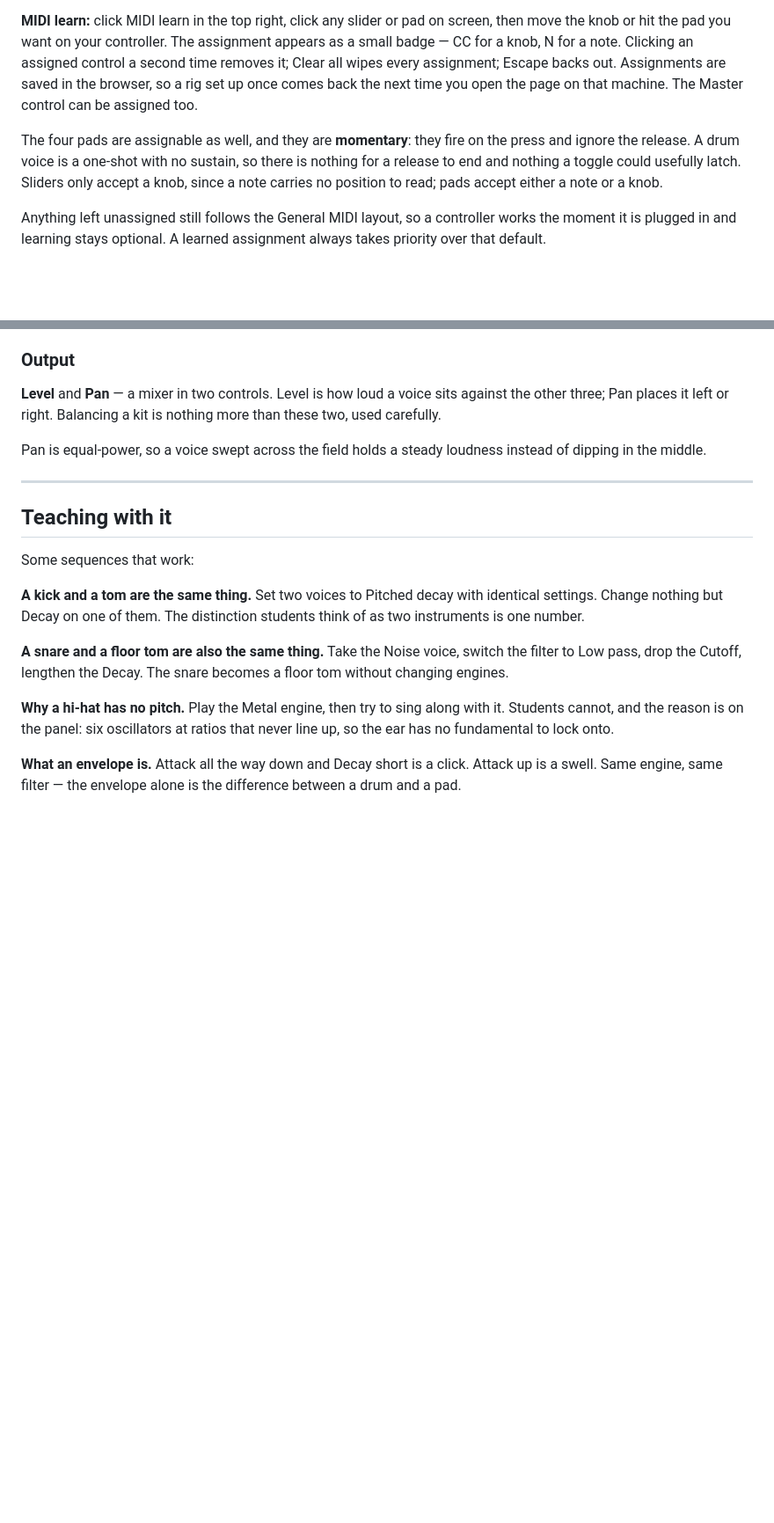
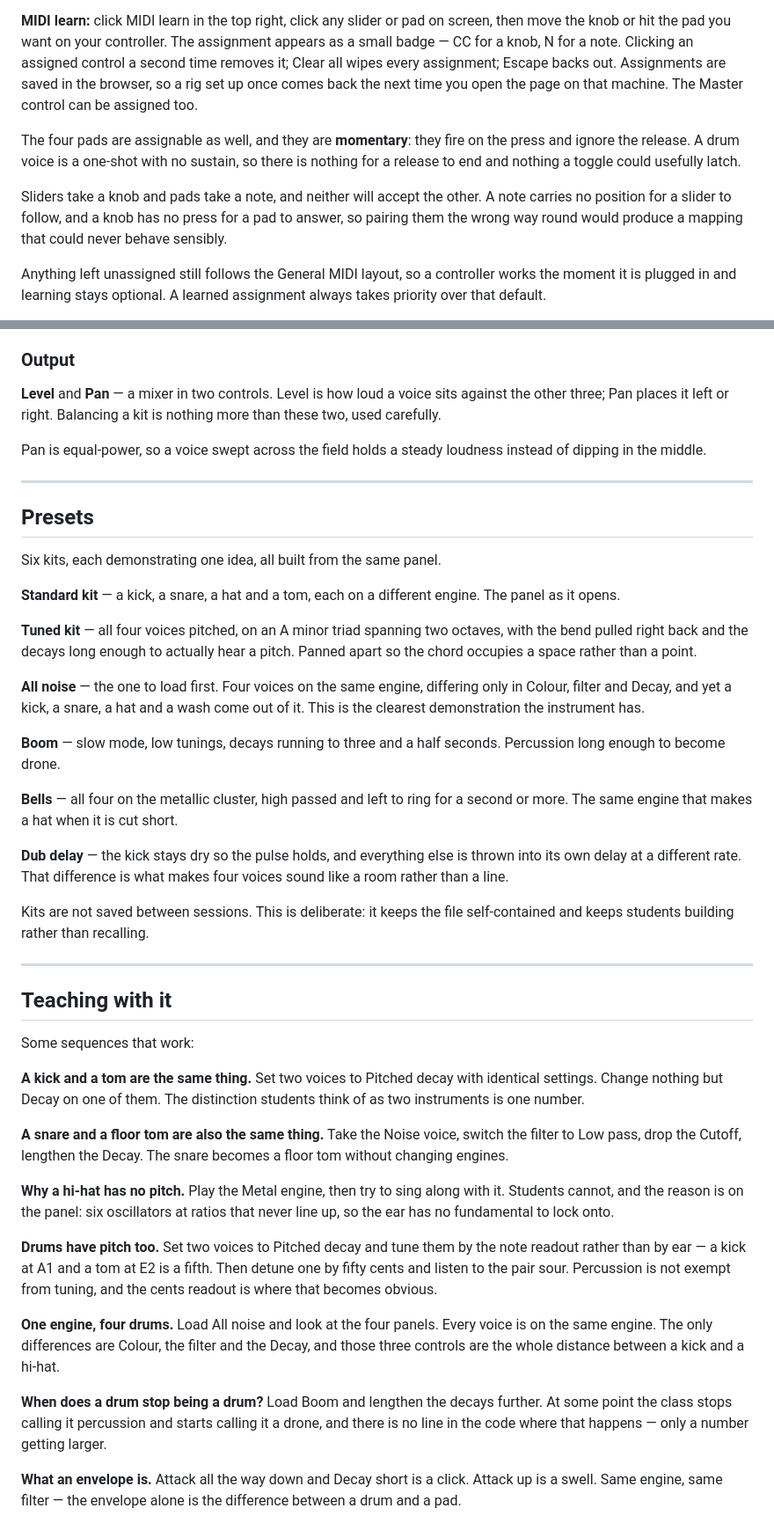
Before and after one commit to slowcities/ADrum, a Markdown page: README.md, 2 parts joined by grey strips. Shown at 88% size. Drawn GitHub-style; blank space fills up the shorter version.

```diff
--- a/README.md
+++ b/README.md
@@ -71,7 +71,9 @@ Headphones recommended. Start with the volume moderate — resonance and delay f
 
 **MIDI learn:** click MIDI learn in the top right, click any slider or pad on screen, then move the knob or hit the pad you want on your controller. The assignment appears as a small badge — CC for a knob, N for a note. Clicking an assigned control a second time removes it; Clear all wipes every assignment; Escape backs out. Assignments are saved in the browser, so a rig set up once comes back the next time you open the page on that machine. The Master control can be assigned too.
 
-The four pads are assignable as well, and they are **momentary**: they fire on the press and ignore the release. A drum voice is a one-shot with no sustain, so there is nothing for a release to end and nothing a toggle could usefully latch. Sliders only accept a knob, since a note carries no position to read; pads accept either a note or a knob.
+The four pads are assignable as well, and they are **momentary**: they fire on the press and ignore the release. A drum voice is a one-shot with no sustain, so there is nothing for a release to end and nothing a toggle could usefully latch.
+
+Sliders take a knob and pads take a note, and neither will accept the other. A note carries no position for a slider to follow, and a knob has no press for a pad to answer, so pairing them the wrong way round would produce a mapping that could never behave sensibly.
 
 Anything left unassigned still follows the General MIDI layout, so a controller works the moment it is plugged in and learning stays optional. A learned assignment always takes priority over that default.
 
@@ -125,6 +129,26 @@ Pan is equal-power, so a voice swept across the field holds a steady loudness in
 
 ---
 
+## Presets
+
+Six kits, each demonstrating one idea, all built from the same panel.
+
+**Standard kit** — a kick, a snare, a hat and a tom, each on a different engine. The panel as it opens.
+
+**Tuned kit** — all four voices pitched, on an A minor triad spanning two octaves, with the bend pulled right back and the decays long enough to actually hear a pitch. Panned apart so the chord occupies a space rather than a point.
+
+**All noise** — the one to load first. Four voices on the same engine, differing only in Colour, filter and Decay, and yet a kick, a snare, a hat and a wash come out of it. This is the clearest demonstration the instrument has.
+
+**Boom** — slow mode, low tunings, decays running to three and a half seconds. Percussion long enough to become drone.
+
+**Bells** — all four on the metallic cluster, high passed and left to ring for a second or more. The same engine that makes a hat when it is cut short.
+
+**Dub delay** — the kick stays dry so the pulse holds, and everything else is thrown into its own delay at a different rate. That difference is what makes four voices sound like a room rather than a line.
+
+Kits are not saved between sessions. This is deliberate: it keeps the file self-contained and keeps students building rather than recalling.
+
+---
+
 ## Teaching with it
 
 Some sequences that work:
@@ -134,6 +158,12 @@ Some sequences that work:
 **A snare and a floor tom are also the same thing.** Take the Noise voice, switch the filter to Low pass, drop the Cutoff, lengthen the Decay. The snare becomes a floor tom without changing engines.
 
 **Why a hi-hat has no pitch.** Play the Metal engine, then try to sing along with it. Students cannot, and the reason is on the panel: six oscillators at ratios that never line up, so the ear has no fundamental to lock onto.
+
+**Drums have pitch too.** Set two voices to Pitched decay and tune them by the note readout rather than by ear — a kick at A1 and a tom at E2 is a fifth. Then detune one by fifty cents and listen to the pair sour. Percussion is not exempt from tuning, and the cents readout is where that becomes obvious.
+
+**One engine, four drums.** Load All noise and look at the four panels. Every voice is on the same engine. The only differences are Colour, the filter and the Decay, and those three controls are the whole distance between a kick and a hi-hat.
+
+**When does a drum stop being a drum?** Load Boom and lengthen the decays further. At some point the class stops calling it percussion and starts calling it a drone, and there is no line in the code where that happens — only a number getting larger.
 
 **What an envelope is.** Attack all the way down and Decay short is a click. Attack up is a swell. Same engine, same filter — the envelope alone is the difference between a drum and a pad.
 
```
Also changed, not shown: other parts of README.md (+3 -1 lines).
